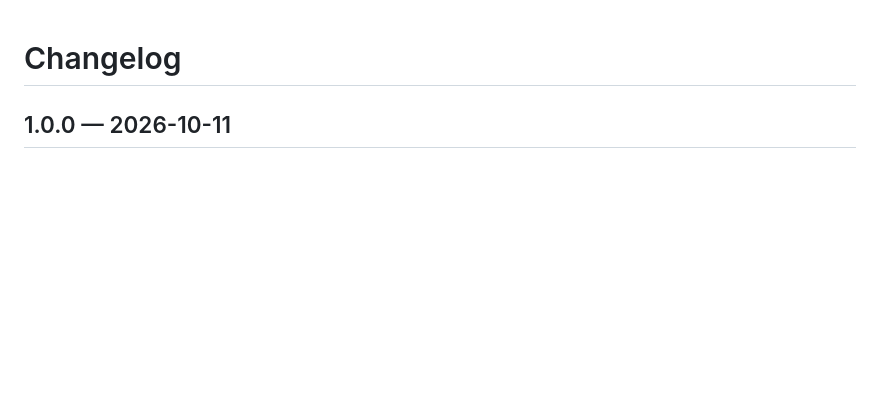
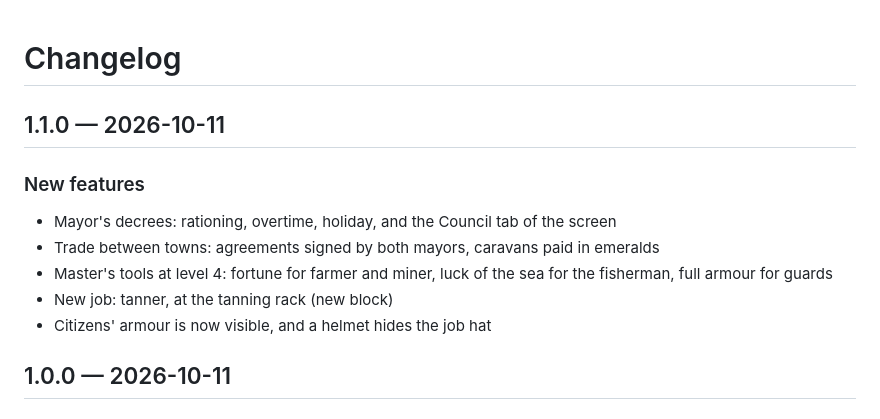
Before and after one commit to Ajustor/minecities, a Markdown page: CHANGELOG.md, the part around the change. GitHub-like rendering; blank space fills up the shorter version.

```diff
--- a/CHANGELOG.md
+++ b/CHANGELOG.md
@@ -1,5 +1,14 @@
 # Changelog
 
+## 1.1.0 — 2026-10-11
+
+### New features
+
+- Mayor's decrees: rationing, overtime, holiday, and the Council tab of the screen
+- Trade between towns: agreements signed by both mayors, caravans paid in emeralds
+- Master's tools at level 4: fortune for farmer and miner, luck of the sea for the fisherman, full armour for guards
+- New job: tanner, at the tanning rack (new block)
+- Citizens' armour is now visible, and a helmet hides the job hat
 ## 1.0.0 — 2026-10-11
 
 ### New features
```
Also changed, not shown: CHANGELOG.fr.md (+9 -0 lines).
